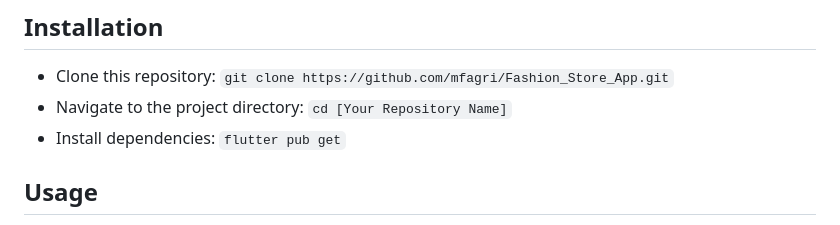
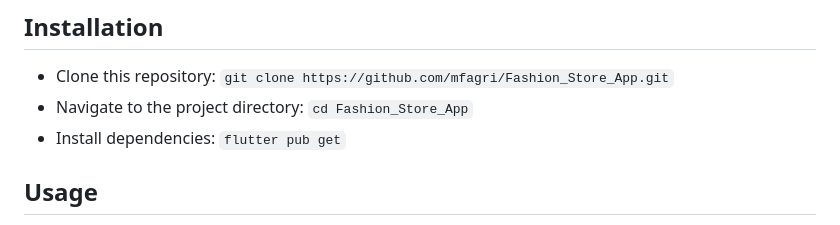
Before and after one commit to mfagri/Fashion_Store_App, a Markdown page: README.md, the part around the change. GitHub-like rendering.

```diff
--- a/README.md
+++ b/README.md
@@ -77,7 +77,7 @@ Your security is our number one priority, and we have put in place strict measur
 ## Installation
 
 - Clone this repository: `git clone https://github.com/mfagri/Fashion_Store_App.git`
-- Navigate to the project directory: `cd [Your Repository Name]`
+- Navigate to the project directory: `cd Fashion_Store_App`
 - Install dependencies: `flutter pub get`
 
 ## Usage
```
